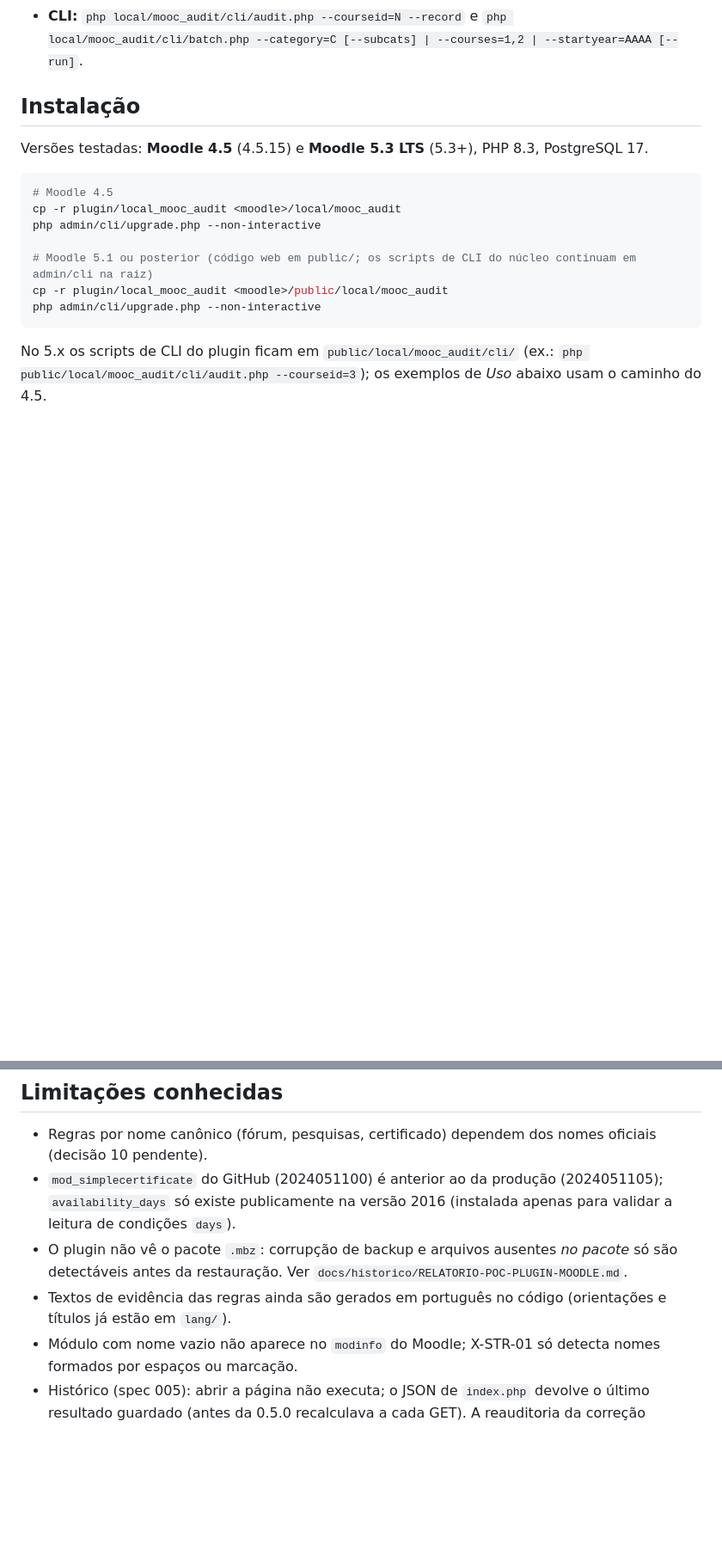
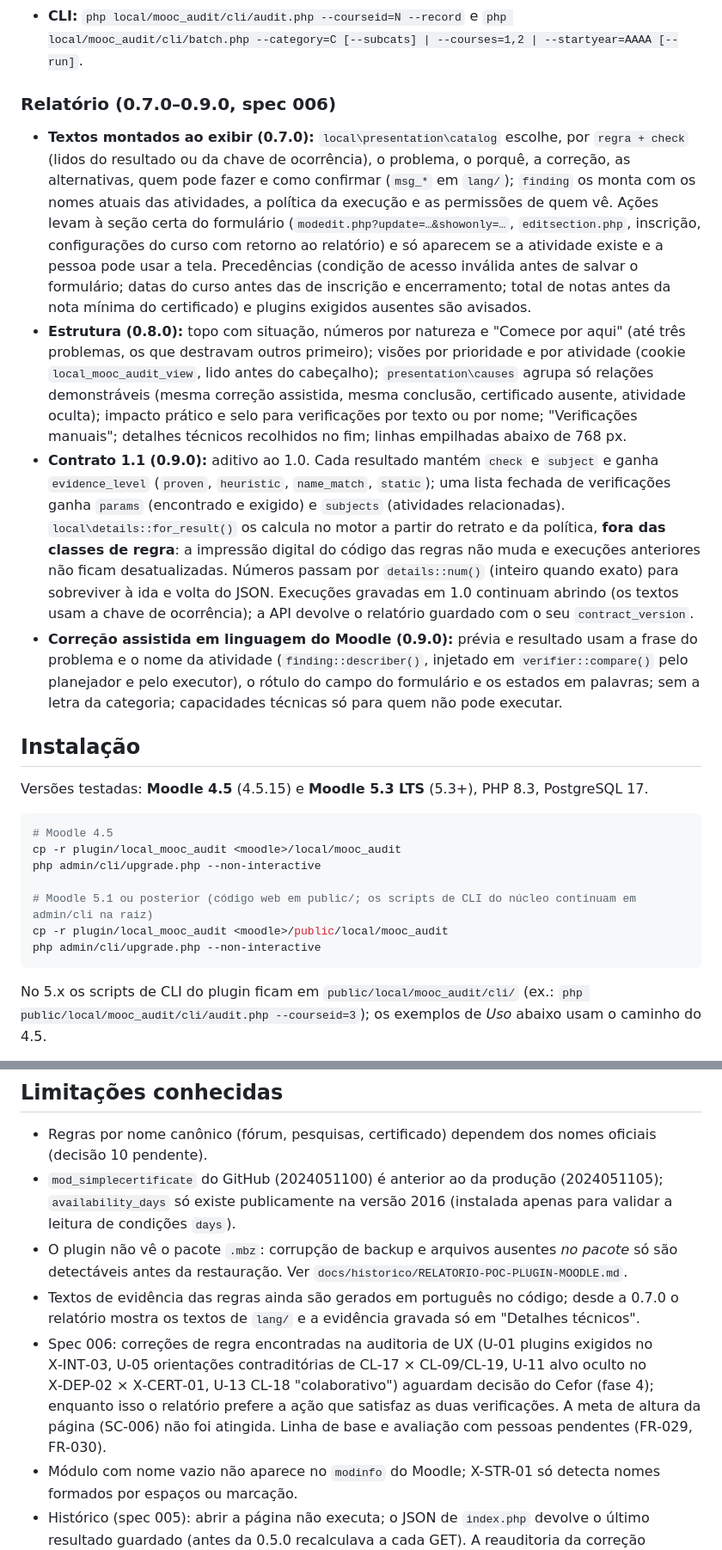
Before and after one commit to saymoncastro/checklist-mooc, a Markdown page: docs/desenvolvimento/arquitetura-plugin.md, 2 parts joined by grey strips. Shown at 86% size. Rendered like a GitHub page; blank space fills up the shorter version.

```diff
--- a/docs/desenvolvimento/arquitetura-plugin.md
+++ b/docs/desenvolvimento/arquitetura-plugin.md
@@ -109,6 +114,32 @@ pedir a auditoria de uma sala, acompanhar a execução e ler o resultado da últ
   existente; remove lotes vazios e políticas sem referência; marca como falha execuções presas há mais de um dia.
 - **CLI:** `php local/mooc_audit/cli/audit.php --courseid=N --record` e
   `php local/mooc_audit/cli/batch.php --category=C [--subcats] | --courses=1,2 | --startyear=AAAA [--run]`.
+
+### Relatório (0.7.0–0.9.0, spec 006)
+
+- **Textos montados ao exibir (0.7.0):** `local\presentation\catalog` escolhe, por `regra + check` (lidos do resultado
+  ou da chave de ocorrência), o problema, o porquê, a correção, as alternativas, quem pode fazer e como confirmar
+  (`msg_*` em `lang/`); `finding` os monta com os nomes atuais das atividades, a política da execução e as permissões
+  de quem vê. Ações levam à seção certa do formulário (`modedit.php?update=…&showonly=…`, `editsection.php`,
+  inscrição, configurações do curso com retorno ao relatório) e só aparecem se a atividade existe e a pessoa pode usar
+  a tela. Precedências (condição de acesso inválida antes de salvar o formulário; datas do curso antes das de inscrição
+  e encerramento; total de notas antes da nota mínima do certificado) e plugins exigidos ausentes são avisados.
+- **Estrutura (0.8.0):** topo com situação, números por natureza e "Comece por aqui" (até três problemas, os que
+  destravam outros primeiro); visões por prioridade e por atividade (cookie `local_mooc_audit_view`, lido antes do
+  cabeçalho); `presentation\causes` agrupa só relações demonstráveis (mesma correção assistida, mesma conclusão,
+  certificado ausente, atividade oculta); impacto prático e selo para verificações por texto ou por nome;
+  "Verificações manuais"; detalhes técnicos recolhidos no fim; linhas empilhadas abaixo de 768 px.
+- **Contrato 1.1 (0.9.0):** aditivo ao 1.0. Cada resultado mantém `check` e `subject` e ganha `evidence_level`
+  (`proven`, `heuristic`, `name_match`, `static`); uma lista fechada de verificações ganha `params` (encontrado e
+  exigido) e `subjects` (atividades relacionadas). `local\details::for_result()` os calcula no motor a partir do retrato
+  e da política, **fora das classes de regra**: a impressão digital do código das regras não muda e execuções
+  anteriores não ficam desatualizadas. Números passam por `details::num()` (inteiro quando exato) para sobreviver à ida e
+  volta do JSON. Execuções gravadas em 1.0 continuam abrindo (os textos usam a chave de ocorrência); a API devolve o
+  relatório guardado com o seu `contract_version`.
+- **Correção assistida em linguagem do Moodle (0.9.0):** prévia e resultado usam a frase do problema e o nome da
+  atividade (`finding::describer()`, injetado em `verifier::compare()` pelo planejador e pelo executor), o rótulo do
+  campo do formulário e os estados em palavras; sem a letra da categoria; capacidades técnicas só para quem não pode
+  executar.
 
 ## Instalação
 
@@ -306,7 +341,12 @@ vendor/bin/phpcs --standard=moodle local/mooc_audit             # moodlehq/moodl
   publicamente na versão 2016 (instalada apenas para validar a leitura de condições `days`).
 - O plugin não vê o pacote `.mbz`: corrupção de backup e arquivos ausentes *no pacote* só são detectáveis antes da
   restauração. Ver `docs/historico/RELATORIO-POC-PLUGIN-MOODLE.md`.
-- Textos de evidência das regras ainda são gerados em português no código (orientações e títulos já estão em `lang/`).
+- Textos de evidência das regras ainda são gerados em português no código; desde a 0.7.0 o relatório mostra os textos
+  de `lang/` e a evidência gravada só em "Detalhes técnicos".
+- Spec 006: correções de regra encontradas na auditoria de UX (U‑01 plugins exigidos no X‑INT‑03, U‑05 orientações
+  contraditórias de CL‑17 × CL‑09/CL‑19, U‑11 alvo oculto no X‑DEP‑02 × X‑CERT‑01, U‑13 CL‑18 "colaborativo") aguardam
+  decisão do Cefor (fase 4); enquanto isso o relatório prefere a ação que satisfaz as duas verificações. A meta de
+  altura da página (SC‑006) não foi atingida. Linha de base e avaliação com pessoas pendentes (FR‑029, FR‑030).
 - Módulo com nome vazio não aparece no `modinfo` do Moodle; X-STR-01 só detecta nomes formados por espaços ou marcação.
 - Histórico (spec 005): abrir a página não executa; o JSON de `index.php` devolve o último resultado guardado (antes
   da 0.5.0 recalculava a cada GET). A reauditoria da correção assistida é registrada desde a 0.5.1 (origem
```
Also changed, not shown: other parts of docs/desenvolvimento/arquitetura-plugin.md (+16 -7 lines).
